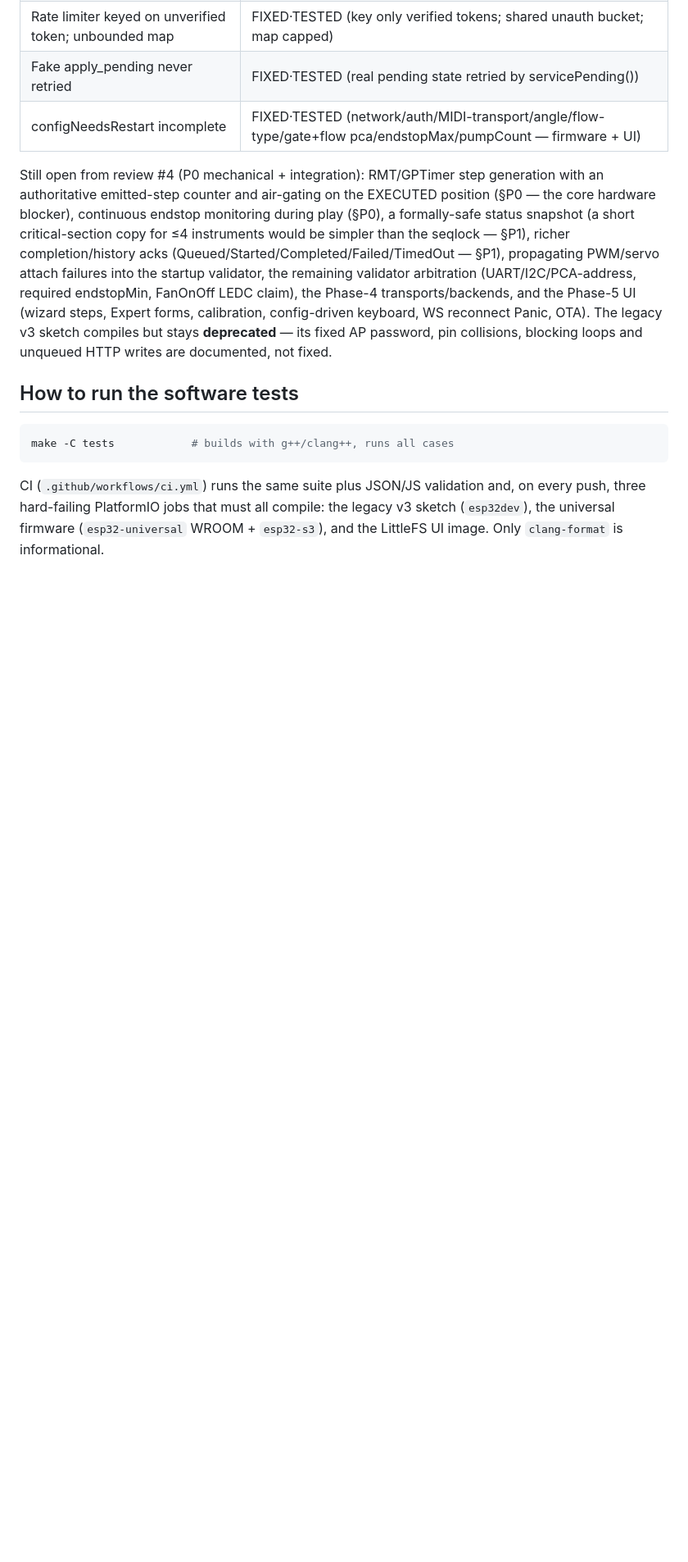
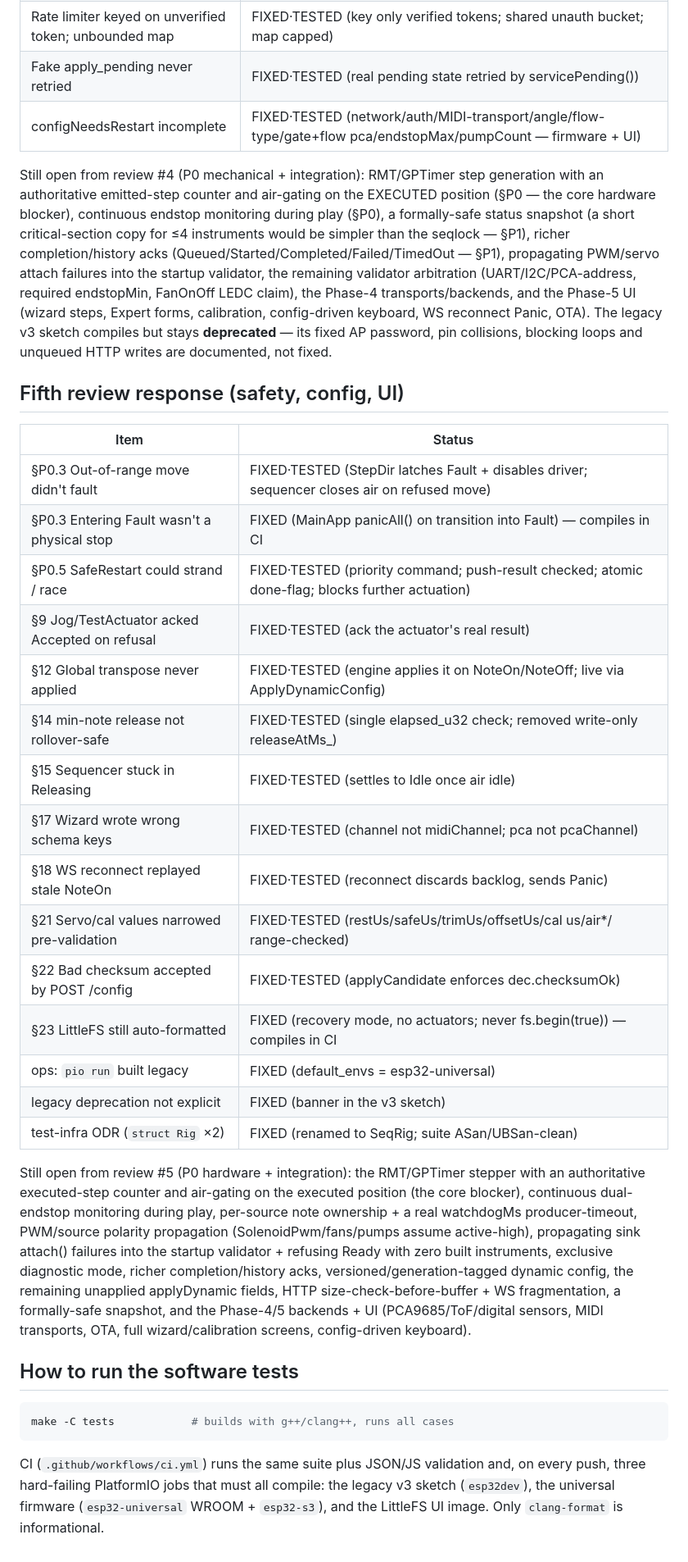
Before and after one commit to glloq/slide_Whistle-GMB, a Markdown page: esp32/HARDWARE_MATRIX.md, the part around one of its changes. Shown at 82% size. Rendered like a GitHub page; blank space fills up the shorter version.

Commit message:
docs: fifth-review response table + updated counts
Records the review #5 fixes (out-of-range fault, Fault=physical-stop,
SafeRestart hardening, jog/test acks, global transpose, rollover-safe min-note,
Releasing→Idle, wizard schema keys, WS reconnect Panic, servo/cal validation,
checksum enforcement, no LittleFS auto-format, universal default env, legacy
banner, ODR fix) with the still-open P0 hardware/integration items listed
honestly. Test count → 171 C++ / 27 node.

Co-Authored-By: Claude Opus 4.8 <noreply@anthropic.com>
Claude-Session: https://claude.ai/code/session_01N5u5yZSp3G3NrRS1NmV46F

````diff
--- a/esp32/HARDWARE_MATRIX.md
+++ b/esp32/HARDWARE_MATRIX.md
@@ -261,6 +261,38 @@ Expert forms, calibration, config-driven keyboard, WS reconnect Panic, OTA). The
 legacy v3 sketch compiles but stays **deprecated** — its fixed AP password, pin
 collisions, blocking loops and unqueued HTTP writes are documented, not fixed.
 
+## Fifth review response (safety, config, UI)
+
+| Item | Status |
+|------|--------|
+| §P0.3 Out-of-range move didn't fault | FIXED·TESTED (StepDir latches Fault + disables driver; sequencer closes air on refused move) |
+| §P0.3 Entering Fault wasn't a physical stop | FIXED (MainApp panicAll() on transition into Fault) — compiles in CI |
+| §P0.5 SafeRestart could strand / race | FIXED·TESTED (priority command; push-result checked; atomic done-flag; blocks further actuation) |
+| §9 Jog/TestActuator acked Accepted on refusal | FIXED·TESTED (ack the actuator's real result) |
+| §12 Global transpose never applied | FIXED·TESTED (engine applies it on NoteOn/NoteOff; live via ApplyDynamicConfig) |
+| §14 min-note release not rollover-safe | FIXED·TESTED (single elapsed_u32 check; removed write-only releaseAtMs_) |
+| §15 Sequencer stuck in Releasing | FIXED·TESTED (settles to Idle once air idle) |
+| §17 Wizard wrote wrong schema keys | FIXED·TESTED (channel not midiChannel; pca not pcaChannel) |
+| §18 WS reconnect replayed stale NoteOn | FIXED·TESTED (reconnect discards backlog, sends Panic) |
+| §21 Servo/cal values narrowed pre-validation | FIXED·TESTED (restUs/safeUs/trimUs/offsetUs/cal us/air*/ range-checked) |
+| §22 Bad checksum accepted by POST /config | FIXED·TESTED (applyCandidate enforces dec.checksumOk) |
+| §23 LittleFS still auto-formatted | FIXED (recovery mode, no actuators; never fs.begin(true)) — compiles in CI |
+| ops: `pio run` built legacy | FIXED (default_envs = esp32-universal) |
+| legacy deprecation not explicit | FIXED (banner in the v3 sketch) |
+| test-infra ODR (`struct Rig` ×2) | FIXED (renamed to SeqRig; suite ASan/UBSan-clean) |
+
+Still open from review #5 (P0 hardware + integration): the RMT/GPTimer stepper
+with an authoritative executed-step counter and air-gating on the executed
+position (the core blocker), continuous dual-endstop monitoring during play,
+per-source note ownership + a real watchdogMs producer-timeout, PWM/source
+polarity propagation (SolenoidPwm/fans/pumps assume active-high), propagating
+sink attach() failures into the startup validator + refusing Ready with zero
+built instruments, exclusive diagnostic mode, richer completion/history acks,
+versioned/generation-tagged dynamic config, the remaining unapplied applyDynamic
+fields, HTTP size-check-before-buffer + WS fragmentation, a formally-safe
+snapshot, and the Phase-4/5 backends + UI (PCA9685/ToF/digital sensors, MIDI
+transports, OTA, full wizard/calibration screens, config-driven keyboard).
+
 ## How to run the software tests
 
 ```sh
````
Also changed, not shown: other parts of esp32/HARDWARE_MATRIX.md (+1 -1 lines).
